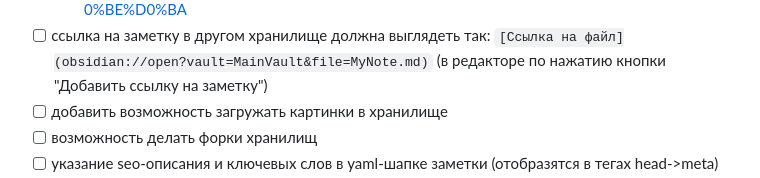
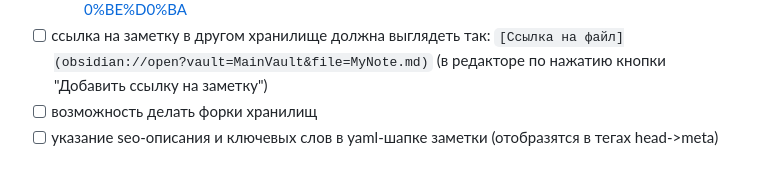
Before and after one commit to syeysk/django-sy-notes, a Markdown page: ROADMAP.md, the part around one of its changes. Drawn GitHub-style.

```diff
--- a/ROADMAP.md
+++ b/ROADMAP.md
@@ -30,6 +30,5 @@
   - Описание формата Markdown в Obsidian, который должен поддерживать микросервис: https://publish.obsidian.md/help-ru/%D0%A0%D1%83%D0%BA%D0%BE%D0%B2%D0%BE%D0%B4%D1%81%D1%82%D0%B2%D0%B0/%D0%A4%D0%BE%D1%80%D0%BC%D0%B0%D1%82%D0%B8%D1%80%D0%BE%D0%B2%D0%B0%D0%BD%D0%B8%D0%B5+%D0%B7%D0%B0%D0%BC%D0%B5%D1%82%D0%BE%D0%BA
 - [ ] ссылка на заметку в другом хранилище должна выглядеть так: `[Ссылка на файл](obsidian://open?vault=MainVault&file=MyNote.md)`
   (в редакторе по нажатию кнопки "Добавить ссылку на заметку")
-- [ ] добавить возможность загружать картинки в хранилище
 - [ ] возможность делать форки хранилищ
 - [ ] указание seo-описания и ключевых слов в yaml-шапке заметки (отобразятся в тегах head->meta)
```
Also changed, not shown: other parts of ROADMAP.md (+2 -2 lines).
